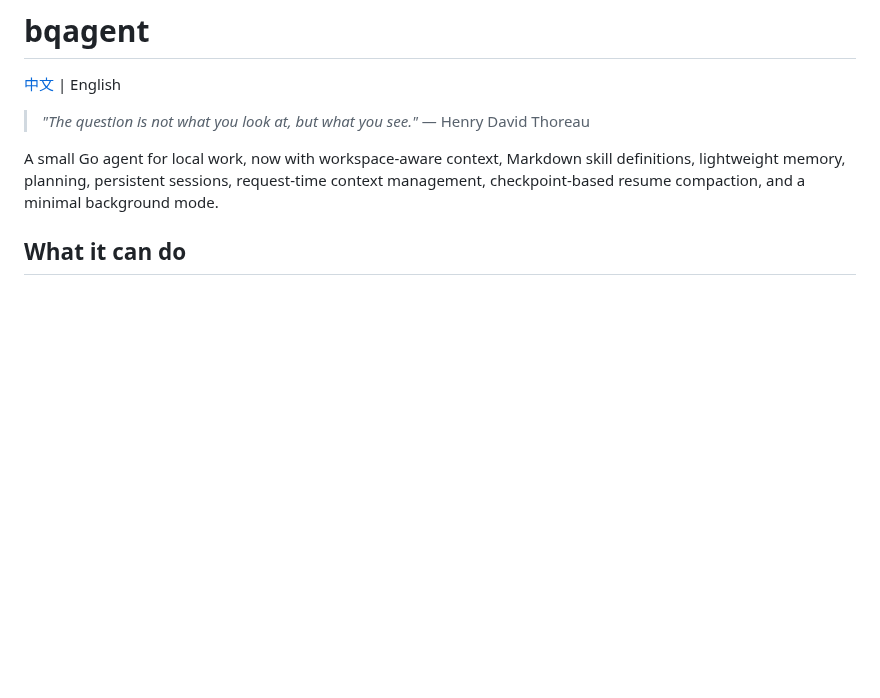
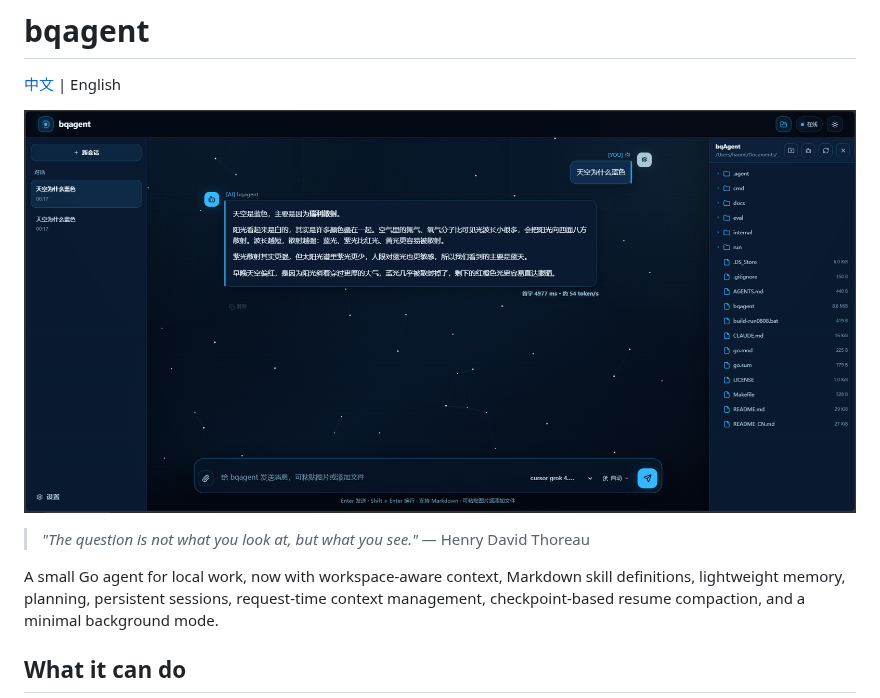
Before and after one commit to BussanQ/bqAgent, a Markdown page: README.md, the part around the change. Rendered like a GitHub page; pictures changed too: docs/images/webui-overview.png (added); blank space fills up the shorter version.

```diff
--- a/README.md
+++ b/README.md
@@ -1,6 +1,8 @@
 # bqagent
 
 [中文](./README_CN.md) | English
+
+![bqagent WebUI](./docs/images/webui-overview.png)
 
 > *"The question is not what you look at, but what you see."* — Henry David Thoreau
 
```
Also changed, not shown: README_CN.md (+2 -0 lines).
